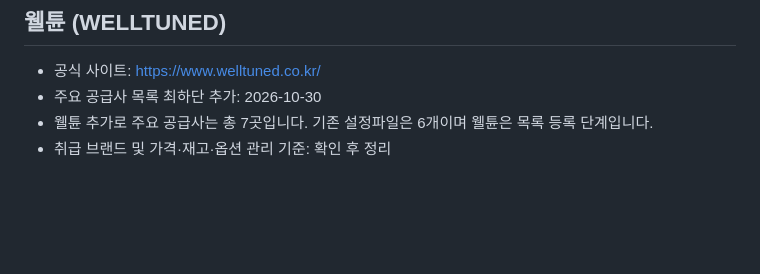
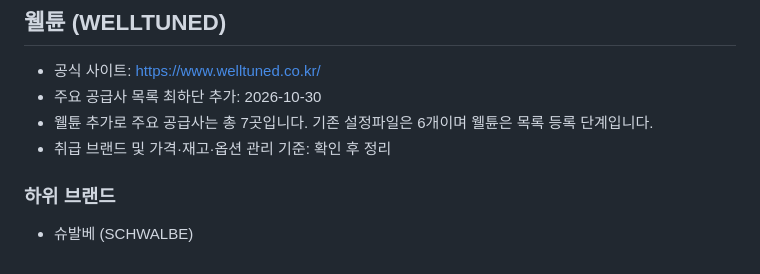
Before and after one commit to silvertrain99999-max/pepe83, a Markdown page: suppliers/README.md, the part around the change. Drawn GitHub-style; blank space fills up the shorter version.

Commit message:
docs: 웰튠 하위 브랜드에 슈발베 추가

```diff
--- a/suppliers/README.md
+++ b/suppliers/README.md
@@ -97,3 +97,5 @@ python -m unittest discover -s suppliers -p "test_*.py" -v
 - 주요 공급사 목록 최하단 추가: 2026-10-30
 - 웰튠 추가로 주요 공급사는 총 7곳입니다. 기존 설정파일은 6개이며 웰튠은 목록 등록 단계입니다.
 - 취급 브랜드 및 가격·재고·옵션 관리 기준: 확인 후 정리
+### 하위 브랜드
+- 슈발베 (SCHWALBE)
```
